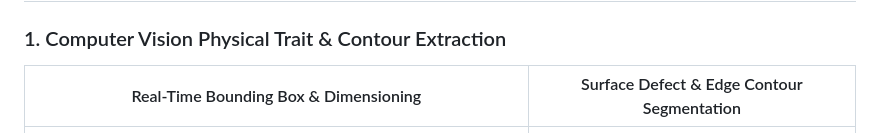
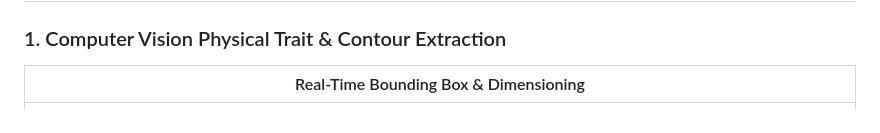
Before and after one commit to arafat678/Apple-Sorting-and-Quality-Grading-Application, a Markdown page: README.md, the part around the change. Rendered like a GitHub page.

Commit message:
Refactor table for contour extraction results
Updated the table format for experimental results section.

```diff
--- a/README.md
+++ b/README.md
@@ -36,8 +36,8 @@ flowchart LR
 ## Experimental Results & Visualizations
 
 ### 1. Computer Vision Physical Trait & Contour Extraction
-| Real-Time Bounding Box & Dimensioning | Surface Defect & Edge Contour Segmentation |
-|:---:|:---:|
+| Real-Time Bounding Box & Dimensioning
+|:---:|
 | ![Contour Dimensioning](figures/01_contour_dimensioning_results.png) |
 | *Automated pixel measurement ($W=373\text{ px}, H=397\text{ px}$) yielding $R^2 = 0.942$ correlation with physical digital caliper measurements.* | *Convex Hull and Canny edge segmentation isolating surface blemishes, scabs, and bruising.* |
 
```
